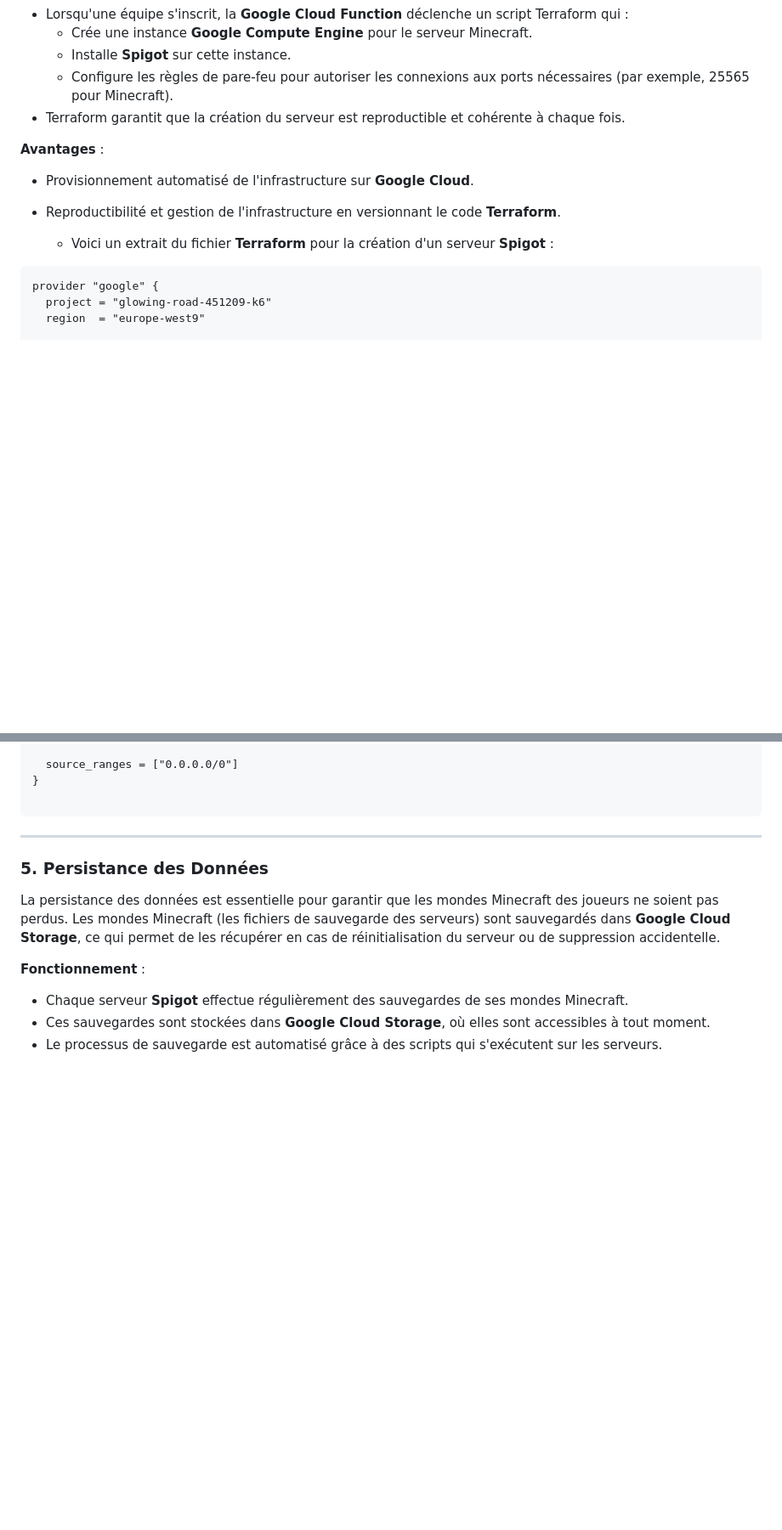
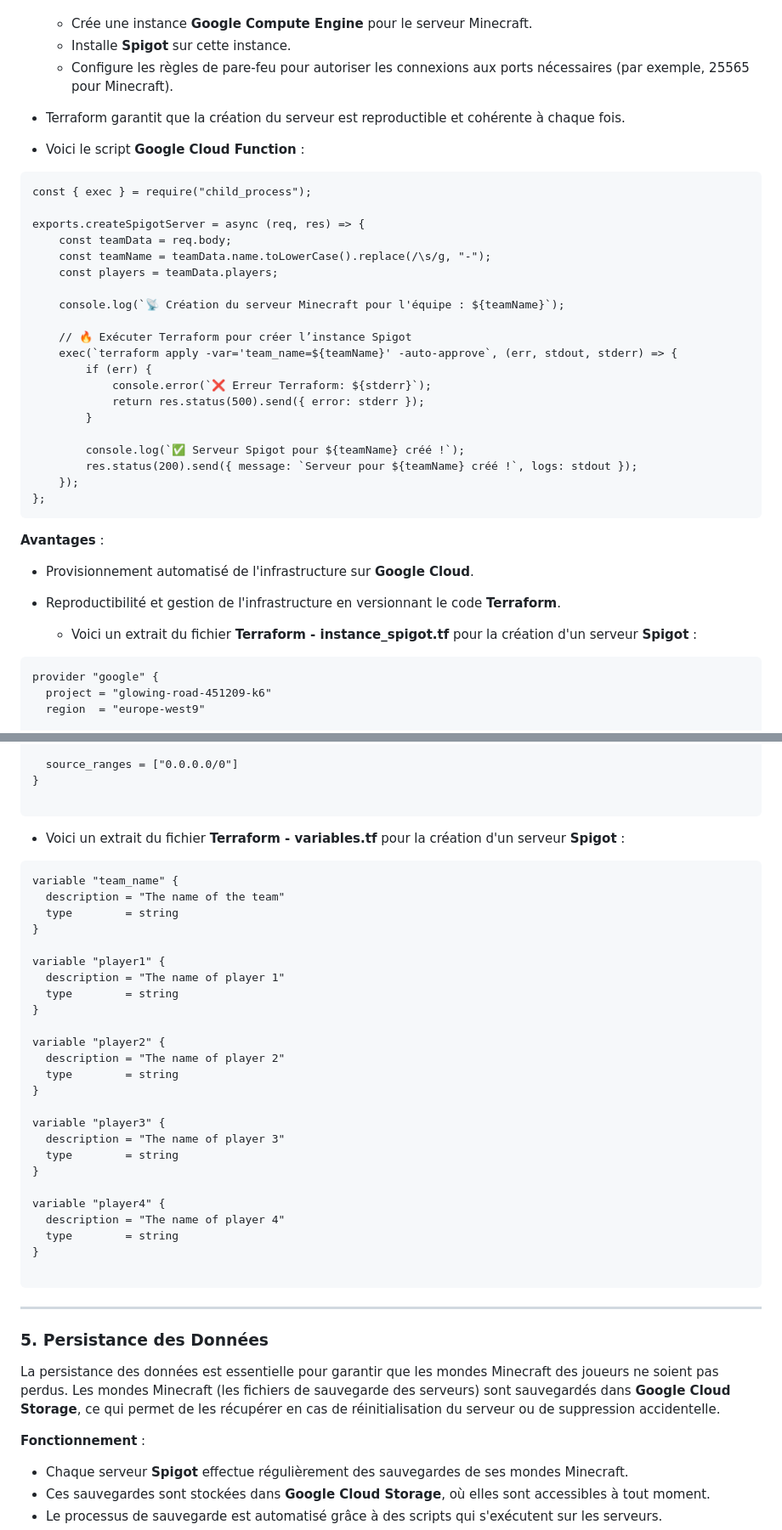
Before and after one commit to sershoks/minecraft, a Markdown page: Documentation/projet_minecraft.md, 2 parts joined by grey strips. Shown: that part at 85% size. Drawn GitHub-style; blank space fills up the shorter version.

````diff
--- a/Documentation/projet_minecraft.md
+++ b/Documentation/projet_minecraft.md
@@ -73,11 +73,35 @@ Le serveur **API** joue un rôle clé dans l'automatisation de la création des
   - Configure les règles de pare-feu pour autoriser les connexions aux ports nécessaires (par exemple, 25565 pour Minecraft).
 - Terraform garantit que la création du serveur est reproductible et cohérente à chaque fois.
 
+- Voici le script **Google Cloud Function** :
+```hcl
+const { exec } = require("child_process");
+
+exports.createSpigotServer = async (req, res) => {
+    const teamData = req.body;
+    const teamName = teamData.name.toLowerCase().replace(/\s/g, "-");
+    const players = teamData.players;
+
+    console.log(`📡 Création du serveur Minecraft pour l'équipe : ${teamName}`);
+
+    // 🔥 Exécuter Terraform pour créer l’instance Spigot
+    exec(`terraform apply -var='team_name=${teamName}' -auto-approve`, (err, stdout, stderr) => {
+        if (err) {
+            console.error(`❌ Erreur Terraform: ${stderr}`);
+            return res.status(500).send({ error: stderr });
+        }
+
+        console.log(`✅ Serveur Spigot pour ${teamName} créé !`);
+        res.status(200).send({ message: `Serveur pour ${teamName} créé !`, logs: stdout });
+    });
+};
+```
+
 **Avantages** :
 - Provisionnement automatisé de l'infrastructure sur **Google Cloud**.
 - Reproductibilité et gestion de l'infrastructure en versionnant le code **Terraform**.
 
-   - Voici un extrait du fichier **Terraform** pour la création d'un serveur **Spigot** :
+   - Voici un extrait du fichier **Terraform - instance_spigot.tf** pour la création d'un serveur **Spigot** :
 
 ```hcl
 provider "google" {
@@ -139,6 +163,36 @@ resource "google_compute_firewall" "allow_minecraft" {
 }
 
 ```
+
+ - Voici un extrait du fichier **Terraform - variables.tf** pour la création d'un serveur **Spigot** :
+
+```hcl
+variable "team_name" {
+  description = "The name of the team"
+  type        = string
+}
+
+variable "player1" {
+  description = "The name of player 1"
+  type        = string
+}
+
+variable "player2" {
+  description = "The name of player 2"
+  type        = string
+}
+
+variable "player3" {
+  description = "The name of player 3"
+  type        = string
+}
+
+variable "player4" {
+  description = "The name of player 4"
+  type        = string
+}
+
+```
 ---
 
 ### 5. Persistance des Données
````
